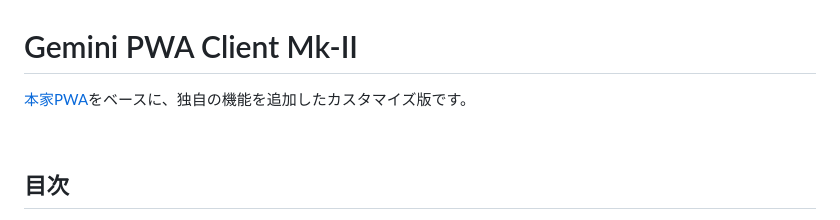
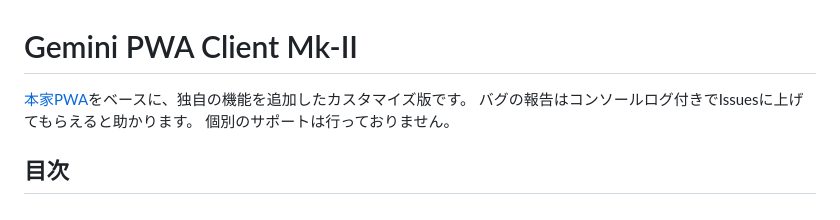
Before and after one commit to karattebakabon/Gemini-PWA-Mk-II, a Markdown page: README.md, the part around the change. GitHub-like rendering.

```diff
--- a/README.md
+++ b/README.md
@@ -1,8 +1,8 @@
 # Gemini PWA Client Mk-II
 
 [本家PWA](https://github.com/ona-oni/geminipwa/)をベースに、独自の機能を追加したカスタマイズ版です。
-
-<br>
+バグの報告はコンソールログ付きでIssuesに上げてもらえると助かります。
+個別のサポートは行っておりません。
 
 ## 目次
 *   [使い方](#使い方)
```
